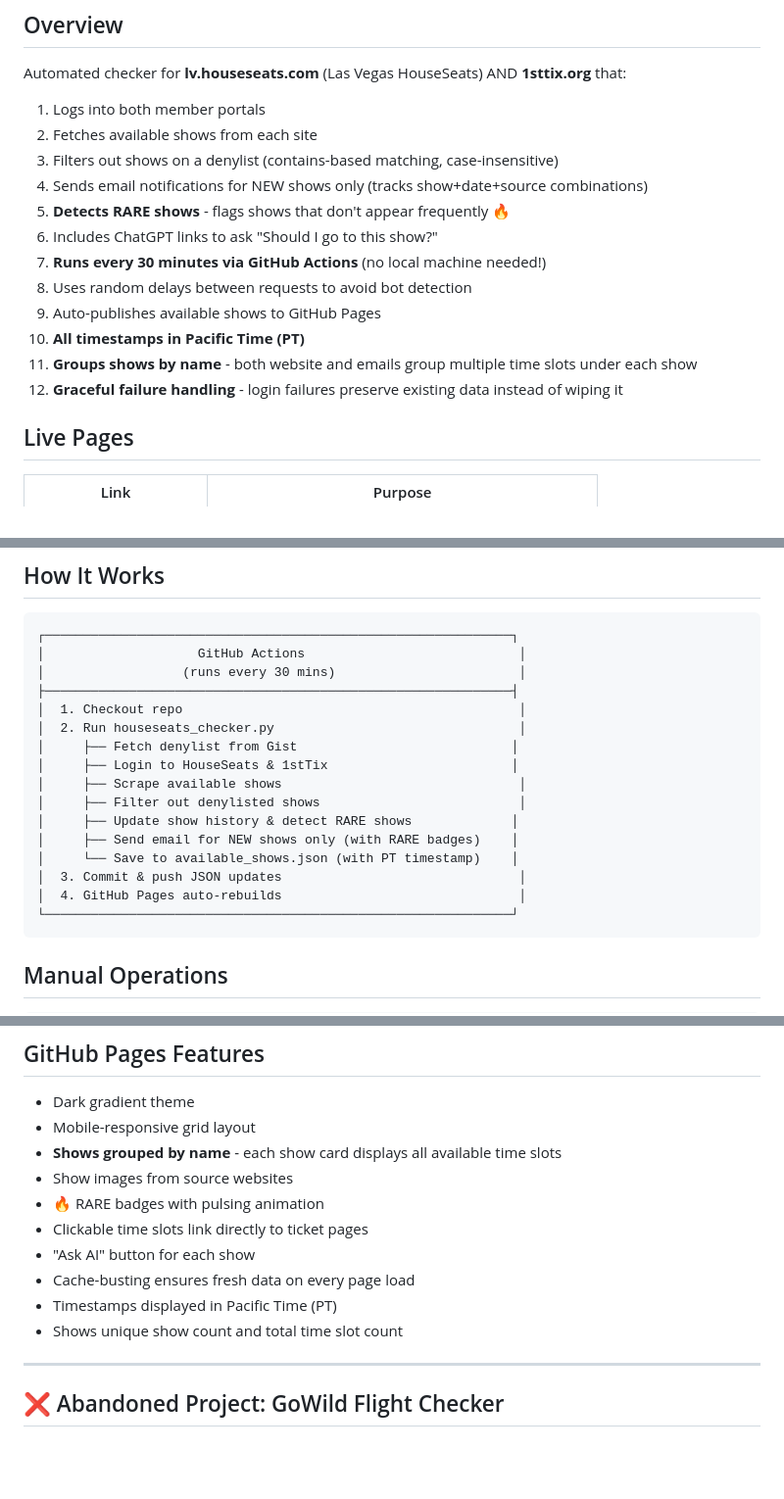
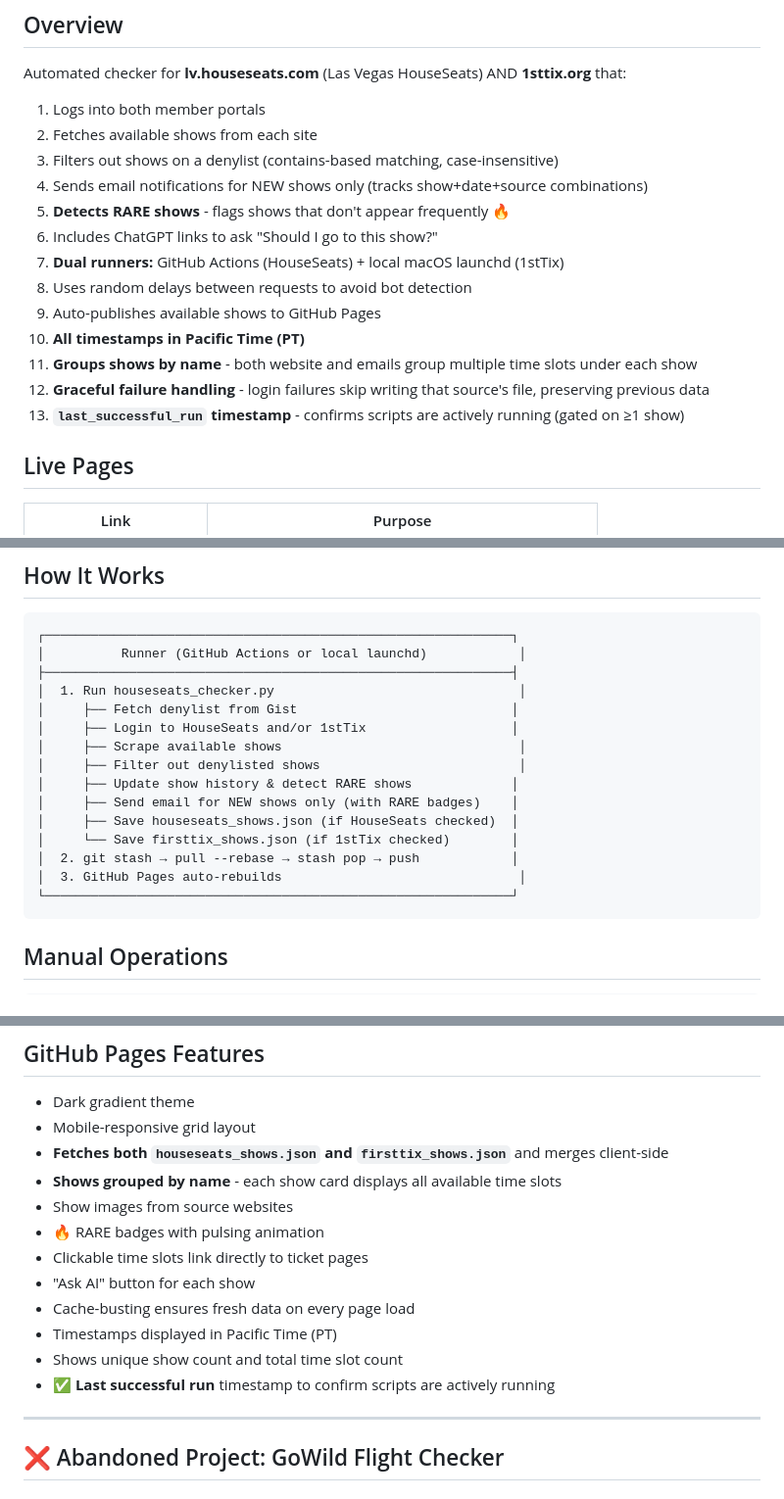
Before and after one commit to suacide24/houseseats-checker, a Markdown page: CONTEXT.md, 3 parts joined by grey strips. Shown at 98% size. Drawn GitHub-style; blank space fills up the shorter version.

````diff
--- a/CONTEXT.md
+++ b/CONTEXT.md
@@ -8,12 +8,13 @@ Automated checker for **lv.houseseats.com** (Las Vegas HouseSeats) AND **1sttix.
 4. Sends email notifications for NEW shows only (tracks show+date+source combinations)
 5. **Detects RARE shows** - flags shows that don't appear frequently 🔥
 6. Includes ChatGPT links to ask "Should I go to this show?"
-7. **Runs every 30 minutes via GitHub Actions** (no local machine needed!)
+7. **Dual runners:** GitHub Actions (HouseSeats) + local macOS launchd (1stTix)
 8. Uses random delays between requests to avoid bot detection
 9. Auto-publishes available shows to GitHub Pages
 10. **All timestamps in Pacific Time (PT)**
 11. **Groups shows by name** - both website and emails group multiple time slots under each show
-12. **Graceful failure handling** - login failures preserve existing data instead of wiping it
+12. **Graceful failure handling** - login failures skip writing that source's file, preserving previous data
+13. **`last_successful_run` timestamp** - confirms scripts are actively running (gated on ≥1 show)
 
 ## Live Pages
 
@@ -79,20 +124,19 @@ gh secret set SECRET_NAME --body "value"
 
 ```
 ┌─────────────────────────────────────────────────────────────┐
-│                    GitHub Actions                            │
-│                  (runs every 30 mins)                        │
+│          Runner (GitHub Actions or local launchd)            │
 ├─────────────────────────────────────────────────────────────┤
-│  1. Checkout repo                                            │
-│  2. Run houseseats_checker.py                                │
+│  1. Run houseseats_checker.py                                │
 │     ├── Fetch denylist from Gist                            │
-│     ├── Login to HouseSeats & 1stTix                        │
+│     ├── Login to HouseSeats and/or 1stTix                   │
 │     ├── Scrape available shows                               │
 │     ├── Filter out denylisted shows                          │
 │     ├── Update show history & detect RARE shows             │
 │     ├── Send email for NEW shows only (with RARE badges)    │
-│     └── Save to available_shows.json (with PT timestamp)    │
-│  3. Commit & push JSON updates                               │
-│  4. GitHub Pages auto-rebuilds                               │
+│     ├── Save houseseats_shows.json (if HouseSeats checked)  │
+│     └── Save firsttix_shows.json (if 1stTix checked)        │
+│  2. git stash → pull --rebase → stash pop → push            │
+│  3. GitHub Pages auto-rebuilds                               │
 └─────────────────────────────────────────────────────────────┘
 ```
 
@@ -194,6 +238,7 @@ python3 houseseats_checker.py --fast
 
 - Dark gradient theme
 - Mobile-responsive grid layout
+- **Fetches both `houseseats_shows.json` and `firsttix_shows.json`** and merges client-side
 - **Shows grouped by name** - each show card displays all available time slots
 - Show images from source websites
 - 🔥 RARE badges with pulsing animation
@@ -202,6 +247,7 @@ python3 houseseats_checker.py --fast
 - Cache-busting ensures fresh data on every page load
 - Timestamps displayed in Pacific Time (PT)
 - Shows unique show count and total time slot count
+- **✅ Last successful run** timestamp to confirm scripts are actively running
 
 ---
 
````
Also changed, not shown: other parts of CONTEXT.md (+53 -9 lines).
